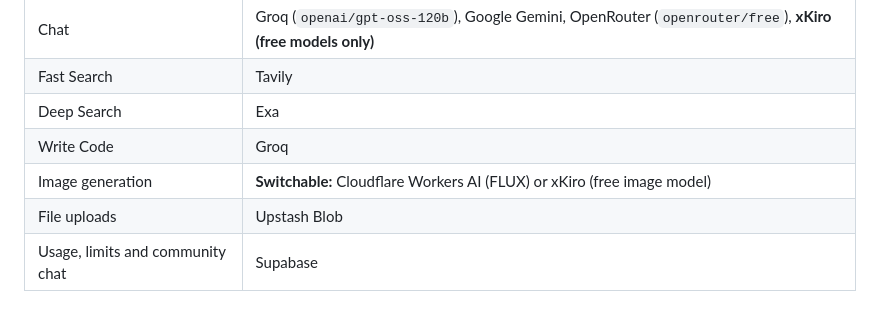
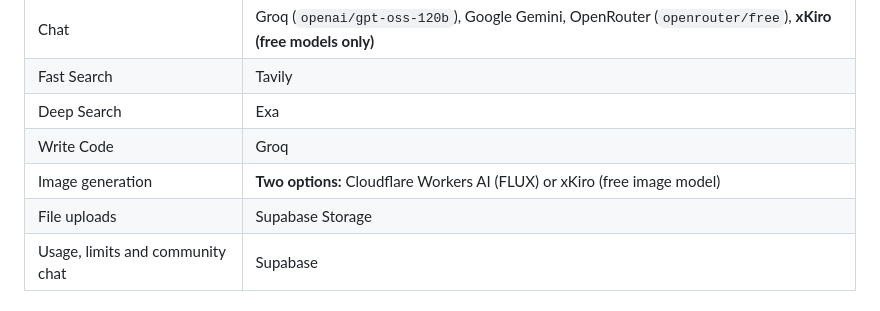
Before and after one commit to SuperScratchBros/render-ai, a Markdown page: README.md, the part around the change. GitHub-like rendering.

Commit message:
Correct current storage and image documentation

```diff
--- a/README.md
+++ b/README.md
@@ -10,8 +10,8 @@ A small AI web app (FastAPI + a single `index.html`) that runs on Render. It off
 | Fast Search | Tavily |
 | Deep Search | Exa |
 | Write Code | Groq |
-| Image generation | **Switchable:** Cloudflare Workers AI (FLUX) or xKiro (free image model) |
-| File uploads | Upstash Blob |
+| Image generation | **Two options:** Cloudflare Workers AI (FLUX) or xKiro (free image model) |
+| File uploads | Supabase Storage |
 | Usage, limits and community chat | Supabase |
 
 ### xKiro
```
